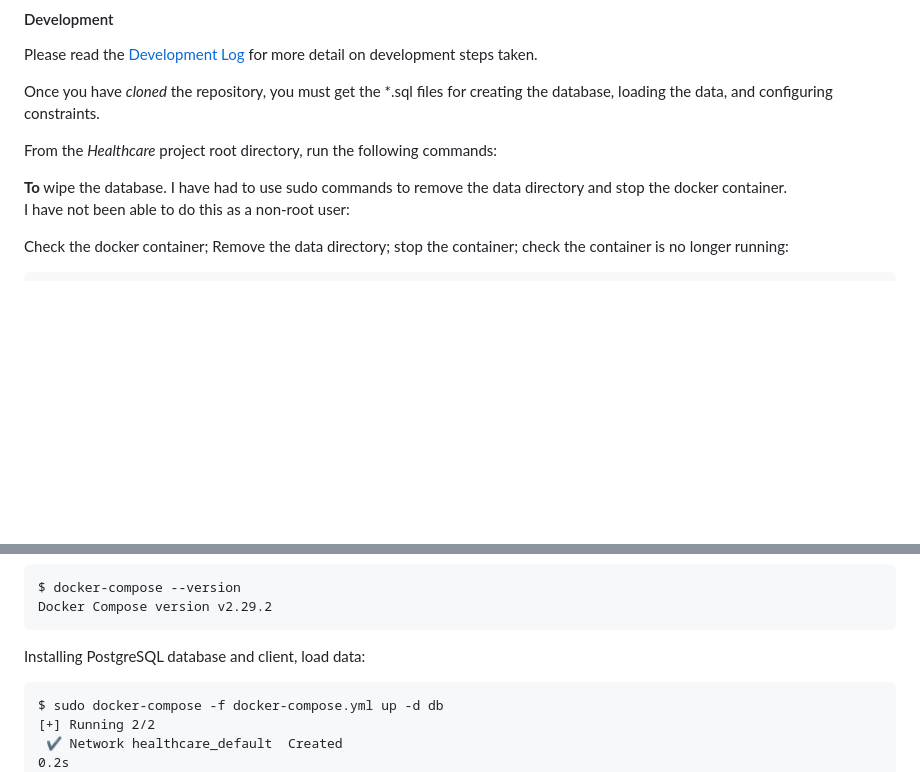
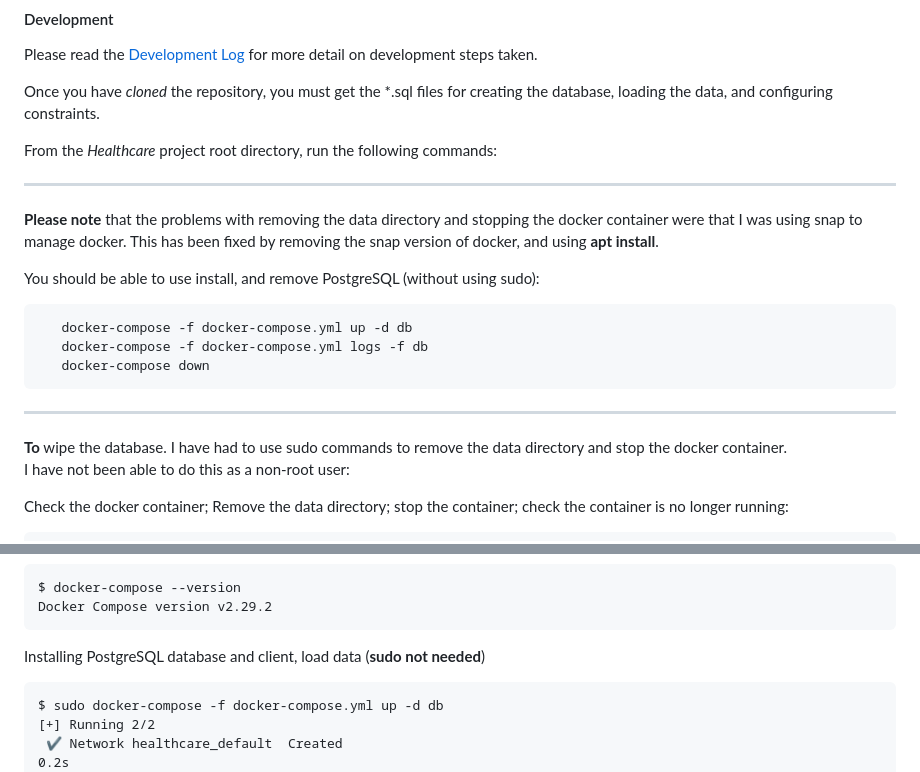
Before and after one commit to chocksaway/Healthcare, a Markdown page: README.md, 2 parts joined by grey strips. Rendered like a GitHub page; blank space fills up the shorter version.

Commit message:
Docker install snap - apt install added.

````diff
--- a/README.md
+++ b/README.md
@@ -6,8 +6,23 @@ Once you have *cloned* the repository, you must get the *.sql files for creating
 
 From the *Healthcare* project root directory, run the following commands:
 
+----
+
+**Please note** that the problems with removing the data directory and stopping the docker container were that I was using snap to manage docker.
+This has been fixed by removing the snap version of docker, and using **apt install**.
+
+You should be able to use install, and remove PostgreSQL (without using sudo):
+```
+   docker-compose -f docker-compose.yml up -d db
+   docker-compose -f docker-compose.yml logs -f db
+   docker-compose down
+```
+
+----
+
 **To** wipe the database.  I have had to use sudo commands to remove the data directory and stop the docker container.
 I have not been able to do this as a non-root user:
+
 
 Check the docker container;  Remove the data directory; stop the container; check the container is no longer running:
 ```
@@ -34,7 +49,7 @@ Check the docker-compose version:
 $ docker-compose --version
 Docker Compose version v2.29.2
 ```
-Installing PostgreSQL database and client, load data:
+Installing PostgreSQL database and client, load data (**sudo not needed**)
 
 ```
 $ sudo docker-compose -f docker-compose.yml up -d db
````
